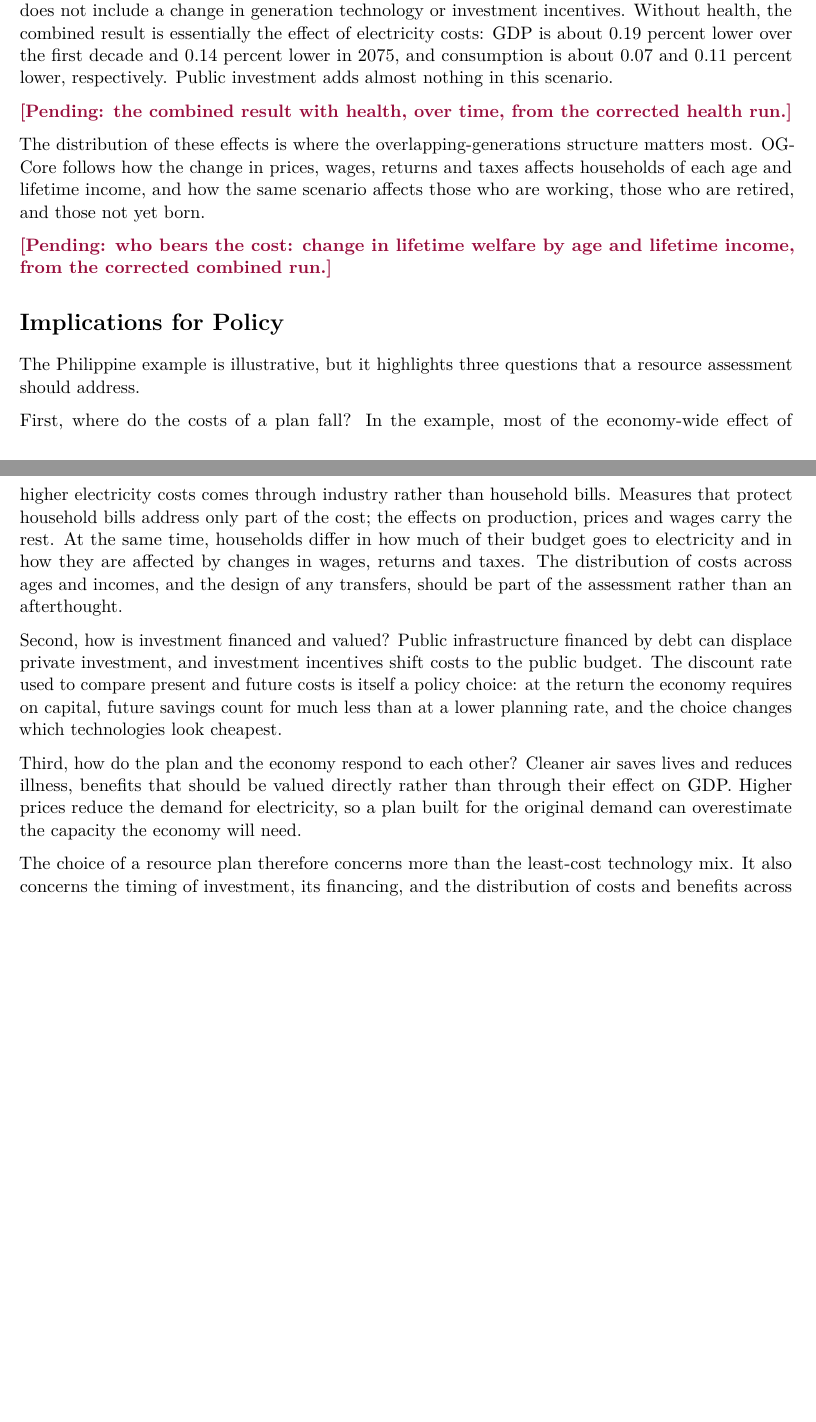
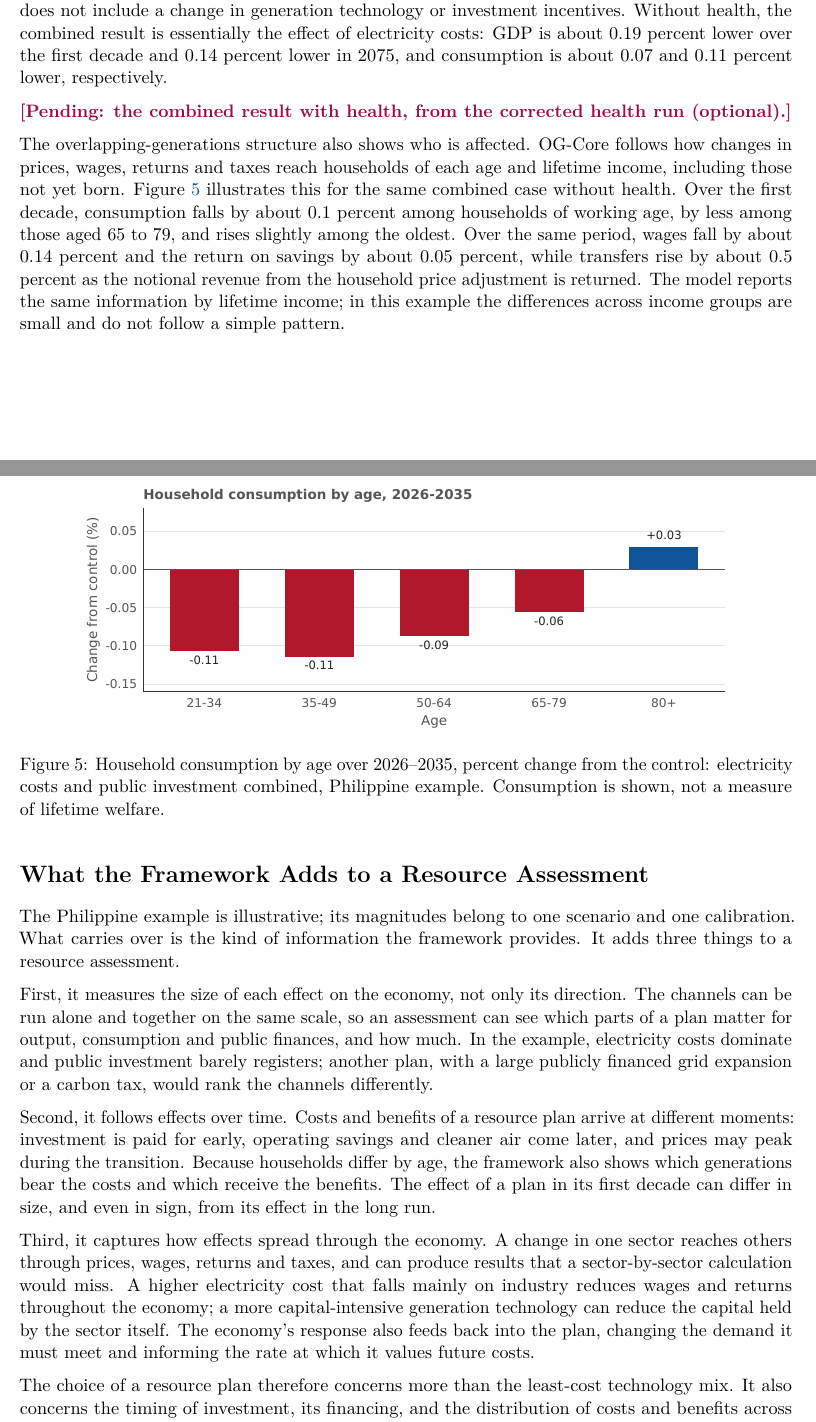
Before and after one commit to marcelolafleur/ogclews-link, a LaTeX paper (paper-intro/main.tex, which reads paper-intro/sections/05-together.tex, paper-intro/sections/06-implications.tex): two parts of pages 7 and 8 of 9 before the commit and two parts of pages 7 and 8 of 10 after it, joined at a grey line, cut so that both start at the same text, the shorter picture padded with empty space. Compiled offline with pdfLaTeX.

Commit message:
Short paper: reframe around what the model reveals (size, timing, economy-wide spread), add consumption-by-age illustration, state income incidence as a capability only per the 13 Aug evidence ruling

```diff
--- a/paper-intro/sections/05-together.tex
+++ b/paper-intro/sections/05-together.tex
@@ -20,15 +21,26 @@ carbon price is passed to CLEWS for its next solution rather than applied in the
 and the scenario does not include a change in generation technology or investment
 incentives. Without health, the combined result is essentially the effect of electricity
 costs: GDP is about 0.19 percent lower over the first decade and 0.14 percent lower in 2075,
-and consumption is about 0.07 and 0.11 percent lower, respectively. Public investment adds
-almost nothing in this scenario.
+and consumption is about 0.07 and 0.11 percent lower, respectively.
 
-\pending{the combined result with health, over time, from the corrected health run.}
+\pending{the combined result with health, from the corrected health run (optional).}
 
-The distribution of these effects is where the overlapping-generations structure matters
-most. OG-Core follows how the change in prices, wages, returns and taxes affects households
-of each age and lifetime income, and how the same scenario affects those who are working,
-those who are retired, and those not yet born.
+The overlapping-generations structure also shows who is affected. OG-Core follows how
+changes in prices, wages, returns and taxes reach households of each age and lifetime
+income, including those not yet born. Figure~\ref{fig:age} illustrates this for the same
+combined case without health. Over the first decade, consumption falls by about 0.1
+percent among households of working age, by less among those aged 65 to 79, and rises
+slightly among the oldest. Over the same period, wages fall by about 0.14 percent and the
+return on savings by about 0.05 percent, while transfers rise by about 0.5 percent as the
+notional revenue from the household price adjustment is returned. The model reports the
+same information by lifetime income; in this example the differences across income groups
+are small and do not follow a simple pattern.
 
-\pending{who bears the cost: change in lifetime welfare by age and lifetime income, from the
-corrected combined run.}
+\begin{figure}[H]
+\centering
+\includegraphics[width=.85\linewidth]{consumption-by-age.pdf}
+\caption{Household consumption by age over 2026--2035, percent change from the control:
+electricity costs and public investment combined, Philippine example. Consumption is shown,
+not a measure of lifetime welfare.}
+\label{fig:age}
+\end{figure}
--- a/paper-intro/sections/06-implications.tex
+++ b/paper-intro/sections/06-implications.tex
@@ -1,27 +1,31 @@
-\section{Implications for Policy}
+\section{What the Framework Adds to a Resource Assessment}
 \label{sec:implications}
 
-The Philippine example is illustrative, but it highlights three questions that a
-resource assessment should address.
+The Philippine example is illustrative; its magnitudes belong to one scenario and one
+calibration. What carries over is the kind of information the framework provides. It adds
+three things to a resource assessment.
 
-First, where do the costs of a plan fall? In the example, most of the economy-wide effect
-of higher electricity costs comes through industry rather than household bills. Measures
-that protect household bills address only part of the cost; the effects on production,
-prices and wages carry the rest. At the same time, households differ in how much of their
-budget goes to electricity and in how they are affected by changes in wages, returns and
-taxes. The distribution of costs across ages and incomes, and the design of any transfers,
-should be part of the assessment rather than an afterthought.
+First, it measures the size of each effect on the economy, not only its direction. The
+channels can be run alone and together on the same scale, so an assessment can see which
+parts of a plan matter for output, consumption and public finances, and how much. In the
+example, electricity costs dominate and public investment barely registers; another plan,
+with a large publicly financed grid expansion or a carbon tax, would rank the channels
+differently.
 
-Second, how is investment financed and valued? Public infrastructure financed by debt can
-displace private investment, and investment incentives shift costs to the public budget. The
-discount rate used to compare present and future costs is itself a policy choice: at the
-return the economy requires on capital, future savings count for much less than at a lower
-planning rate, and the choice changes which technologies look cheapest.
+Second, it follows effects over time. Costs and benefits of a resource plan arrive at
+different moments: investment is paid for early, operating savings and cleaner air come
+later, and prices may peak during the transition. Because households differ by age, the
+framework also shows which generations bear the costs and which receive the benefits.
+The effect of a plan in its first decade can differ in size, and even in sign, from its
+effect in the long run.
 
-Third, how do the plan and the economy respond to each other? Cleaner air saves lives and
-reduces illness, benefits that should be valued directly rather than through their effect on
-GDP. Higher prices reduce the demand for electricity, so a plan built for the original demand
-can overestimate the capacity the economy will need.
+Third, it captures how effects spread through the economy. A change in one sector reaches
+others through prices, wages, returns and taxes, and can produce results that a
+sector-by-sector calculation would miss. A higher electricity cost that falls mainly on
+industry reduces wages and returns throughout the economy; a more capital-intensive
+generation technology can reduce the capital held by the sector itself. The economy's
+response also feeds back into the plan, changing the demand it must meet and informing
+the rate at which it values future costs.
 
 The choice of a resource plan therefore concerns more than the least-cost technology mix. It
 also concerns the timing of investment, its financing, and the distribution of costs and
```
Also changed, not shown: paper-intro/sections/00-abstract.tex (+6 -5 lines), paper-intro/sections/01-introduction.tex (+6 -5 lines), paper-intro/sections/03-resource-outcomes.tex (+17 -14 lines), paper-intro/sections/04-policy-feedback.tex (+8 -7 lines), paper-intro/sections/07-examples.tex (+6 -5 lines), paper-intro/figures/README.md, paper-intro/figures/capital-intensity-sectors.pdf, paper-intro/figures/carbon-transition.pdf, paper-intro/figures/channel-macro-capital_intensity.pdf, paper-intro/figures/channel-macro-carbon.pdf, paper-intro/figures/channel-macro-coupled.pdf, paper-intro/figures/channel-macro-energy_price.pdf, paper-intro/figures/channel-macro-health.pdf, paper-intro/figures/channel-macro-investment.pdf, 13 more files, 2 other files.
